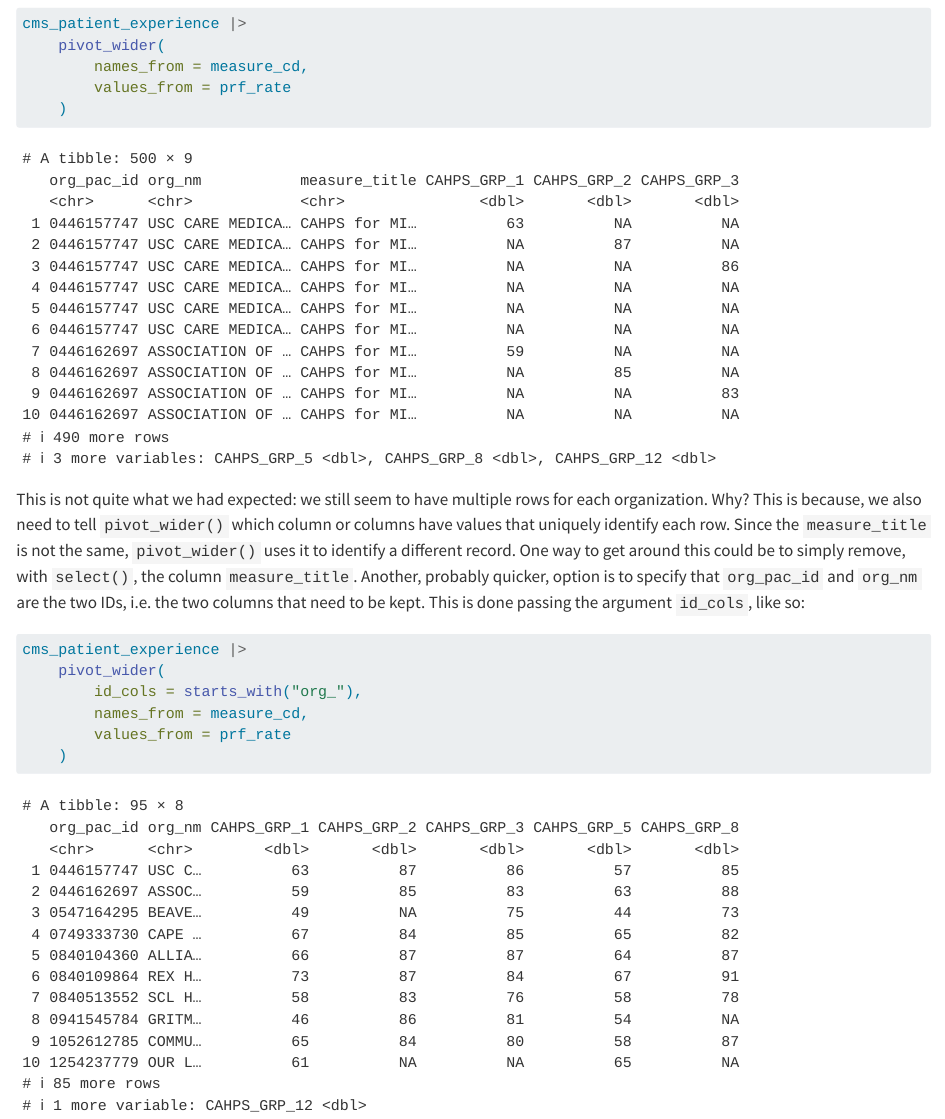
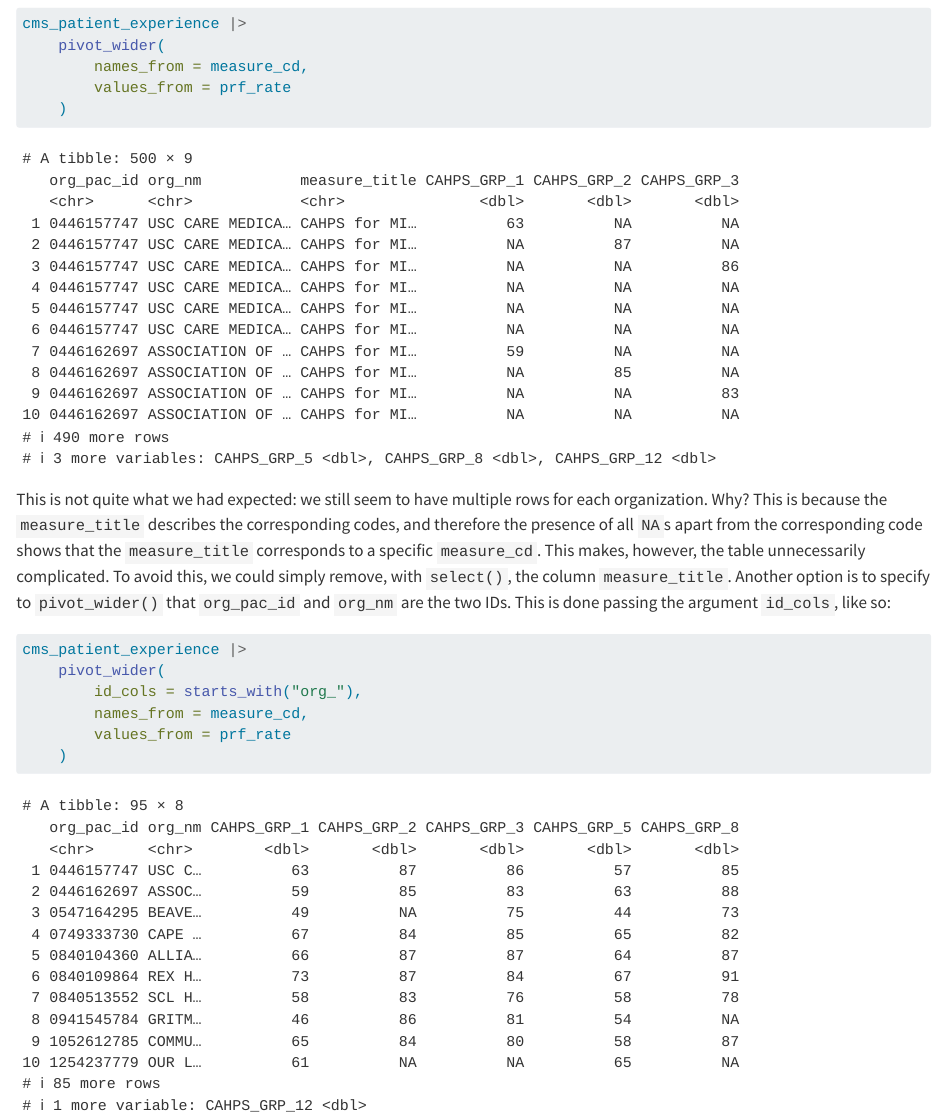
Before and after one commit to acarpignani/notebook, a Quarto document (tidyr.qmd): the page in a window 1100 px wide, from 8580 px down. Rendered offline with R 4.5, knitr and Pandoc in place of Quarto, with nearby package versions.

Commit message:
Fixed last paragraph of tidyr.qmd

````diff
--- a/tidyr.qmd
+++ b/tidyr.qmd
@@ -212,7 +212,7 @@ cms_patient_experience |>
     )
 ```
 
-This is not quite what we had expected: we still seem to have multiple rows for each organization. Why? This is because, we also need to tell `pivot_wider()` which column or columns have values that uniquely identify each row. Since the `measure_title` is not the same, `pivot_wider()` uses it to identify a different record. One way to get around this could be to simply remove, with `select()`, the column `measure_title`. Another, probably quicker, option is to specify that `org_pac_id` and `org_nm` are the two IDs, i.e. the two columns that need to be kept. This is done passing the argument `id_cols`, like so:
+This is not quite what we had expected: we still seem to have multiple rows for each organization. Why? This is because the `measure_title` describes the corresponding codes, and therefore the presence of all `NA`s apart from the corresponding code shows that the `measure_title` corresponds to a specific `measure_cd`. This makes, however, the table unnecessarily complicated. To avoid this, we could simply remove, with `select()`, the column `measure_title`. Another option is to specify to `pivot_wider()` that `org_pac_id` and `org_nm` are the two IDs. This is done passing the argument `id_cols`, like so:
 
 ```{r}
 cms_patient_experience |>
````
Also changed, not shown: docs/search.json, 1 other file.
